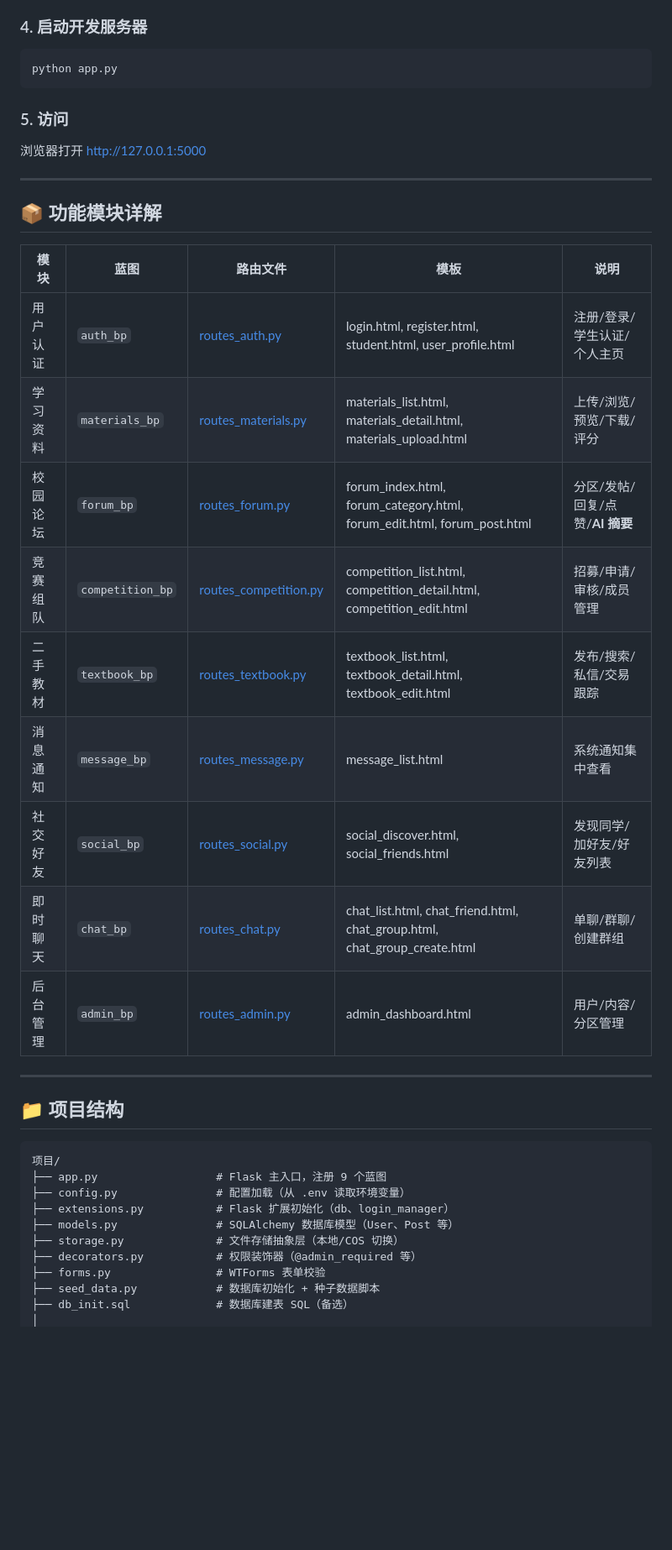
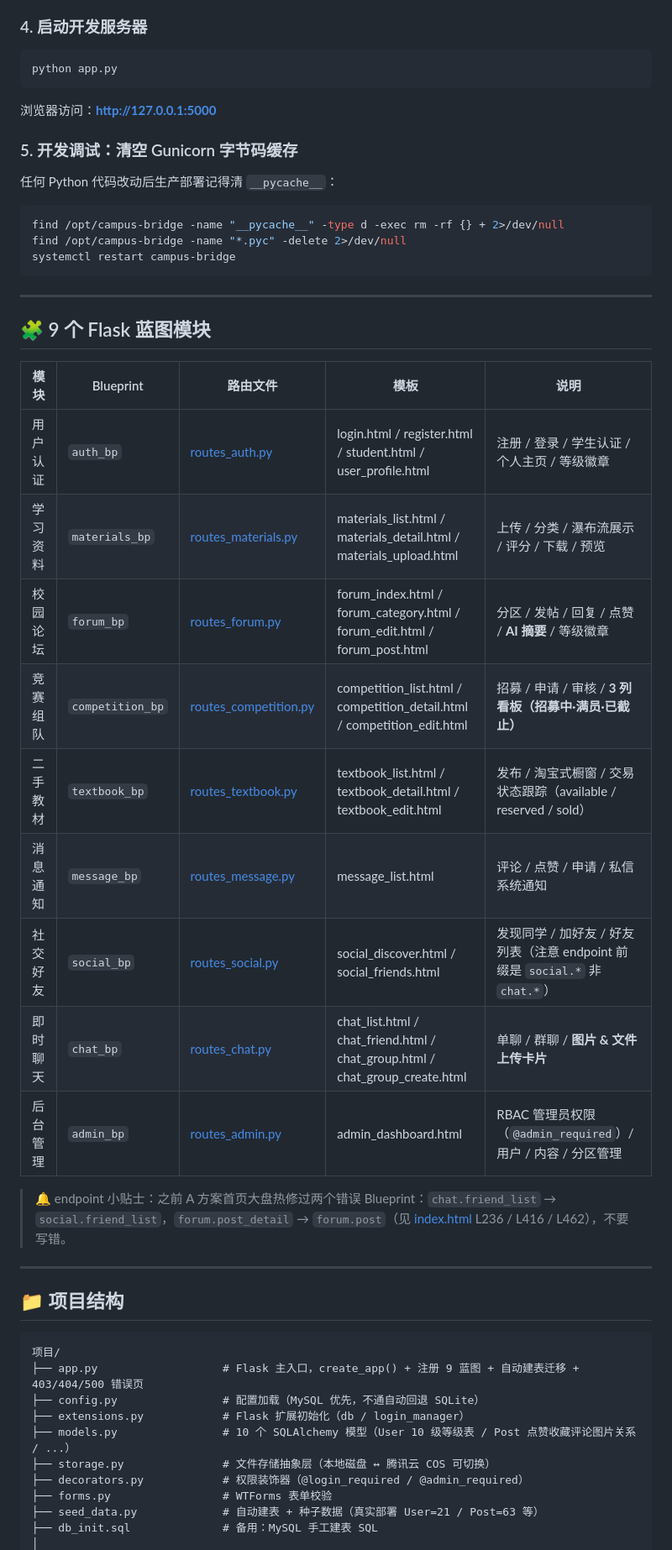
Before and after one commit to wancigg/campus, a Markdown page: README.md, the part around one of its changes. Shown at 84% size. Rendered like a GitHub page; blank space fills up the shorter version.

````diff
--- a/README.md
+++ b/README.md
@@ -98,29 +106,35 @@ mysql -u root -p campus_bridge < db_init.sql
 
 ### 4. 启动开发服务器
-
 ```bash
 python app.py
 ```
+浏览器访问：**http://127.0.0.1:5000**
 
-### 5. 访问
-
-浏览器打开 http://127.0.0.1:5000
+### 5. 开发调试：清空 Gunicorn 字节码缓存
+任何 Python 代码改动后生产部署记得清 `__pycache__`：
+```bash
+find /opt/campus-bridge -name "__pycache__" -type d -exec rm -rf {} + 2>/dev/null
+find /opt/campus-bridge -name "*.pyc" -delete 2>/dev/null
+systemctl restart campus-bridge
+```
 
 ---
 
-## 📦 功能模块详解
+## 🧩 9 个 Flask 蓝图模块
 
-| 模块 | 蓝图 | 路由文件 | 模板 | 说明 |
-|------|------|----------|------|------|
-| 用户认证 | `auth_bp` | [routes_auth.py](routes_auth.py) | login.html, register.html, student.html, user_profile.html | 注册/登录/学生认证/个人主页 |
-| 学习资料 | `materials_bp` | [routes_materials.py](routes_materials.py) | materials_list.html, materials_detail.html, materials_upload.html | 上传/浏览/预览/下载/评分 |
-| 校园论坛 | `forum_bp` | [routes_forum.py](routes_forum.py) | forum_index.html, forum_category.html, forum_edit.html, forum_post.html | 分区/发帖/回复/点赞/**AI 摘要** |
-| 竞赛组队 | `competition_bp` | [routes_competition.py](routes_competition.py) | competition_list.html, competition_detail.html, competition_edit.html | 招募/申请/审核/成员管理 |
-| 二手教材 | `textbook_bp` | [routes_textbook.py](routes_textbook.py) | textbook_list.html, textbook_detail.html, textbook_edit.html | 发布/搜索/私信/交易跟踪 |
-| 消息通知 | `message_bp` | [routes_message.py](routes_message.py) | message_list.html | 系统通知集中查看 |
-| 社交好友 | `social_bp` | [routes_social.py](routes_social.py) | social_discover.html, social_friends.html | 发现同学/加好友/好友列表 |
-| 即时聊天 | `chat_bp` | [routes_chat.py](routes_chat.py) | chat_list.html, chat_friend.html, chat_group.html, chat_group_create.html | 单聊/群聊/创建群组 |
-| 后台管理 | `admin_bp` | [routes_admin.py](routes_admin.py) | admin_dashboard.html | 用户/内容/分区管理 |
+| 模块 | Blueprint | 路由文件 | 模板 | 说明 |
+|---|---|---|---|---|
+| 用户认证 | `auth_bp` | [routes_auth.py](routes_auth.py) | login.html / register.html / student.html / user_profile.html | 注册 / 登录 / 学生认证 / 个人主页 / 等级徽章 |
+| 学习资料 | `materials_bp` | [routes_materials.py](routes_materials.py) | materials_list.html / materials_detail.html / materials_upload.html | 上传 / 分类 / 瀑布流展示 / 评分 / 下载 / 预览 |
+| 校园论坛 | `forum_bp` | [routes_forum.py](routes_forum.py) | forum_index.html / forum_category.html / forum_edit.html / forum_post.html | 分区 / 发帖 / 回复 / 点赞 / **AI 摘要** / 等级徽章 |
+| 竞赛组队 | `competition_bp` | [routes_competition.py](routes_competition.py) | competition_list.html / competition_detail.html / competition_edit.html | 招募 / 申请 / 审核 / **3 列看板（招募中·满员·已截止）** |
+| 二手教材 | `textbook_bp` | [routes_textbook.py](routes_textbook.py) | textbook_list.html / textbook_detail.html / textbook_edit.html | 发布 / 淘宝式橱窗 / 交易状态跟踪（available / reserved / sold） |
+| 消息通知 | `message_bp` | [routes_message.py](routes_message.py) | message_list.html | 评论 / 点赞 / 申请 / 私信 系统通知 |
+| 社交好友 | `social_bp` | [routes_social.py](routes_social.py) | social_discover.html / social_friends.html | 发现同学 / 加好友 / 好友列表（注意 endpoint 前缀是 `social.*` 非 `chat.*`） |
+| 即时聊天 | `chat_bp` | [routes_chat.py](routes_chat.py) | chat_list.html / chat_friend.html / chat_group.html / chat_group_create.html | 单聊 / 群聊 / **图片 & 文件上传卡片** |
+| 后台管理 | `admin_bp` | [routes_admin.py](routes_admin.py) | admin_dashboard.html | RBAC 管理员权限（`@admin_required`）/ 用户 / 内容 / 分区管理 |
+
+> 🔔 endpoint 小贴士：之前 A 方案首页大盘热修过两个错误 Blueprint：`chat.friend_list` → `social.friend_list`，`forum.post_detail` → `forum.post`（见 [index.html](templates/index.html) L236 / L416 / L462），不要写错。
 
 ---
 
@@ -128,13 +142,13 @@ python app.py
 
 ```
 项目/
-├── app.py                  # Flask 主入口，注册 9 个蓝图
-├── config.py               # 配置加载（从 .env 读取环境变量）
-├── extensions.py           # Flask 扩展初始化（db、login_manager）
-├── models.py               # SQLAlchemy 数据库模型（User、Post 等）
-├── storage.py              # 文件存储抽象层（本地/COS 切换）
-├── decorators.py           # 权限装饰器（@admin_required 等）
-├── forms.py                # WTForms 表单校验
-├── seed_data.py            # 数据库初始化 + 种子数据脚本
-├── db_init.sql             # 数据库建表 SQL（备选）
+├── app.py                   # Flask 主入口，create_app() + 注册 9 蓝图 + 自动建表迁移 + 403/404/500 错误页
+├── config.py                # 配置加载（MySQL 优先，不通自动回退 SQLite）
+├── extensions.py            # Flask 扩展初始化（db / login_manager）
+├── models.py                # 10 个 SQLAlchemy 模型（User 10 级等级表 / Post 点赞收藏评论图片关系 / ...）
+├── storage.py               # 文件存储抽象层（本地磁盘 ↔ 腾讯云 COS 可切换）
+├── decorators.py            # 权限装饰器（@login_required / @admin_required）
+├── forms.py                 # WTForms 表单校验
+├── seed_data.py             # 自动建表 + 种子数据（真实部署 User=21 / Post=63 等）
+├── db_init.sql              # 备用：MySQL 手工建表 SQL
 │
````
Also changed, not shown: other parts of README.md (+135 -168 lines).
